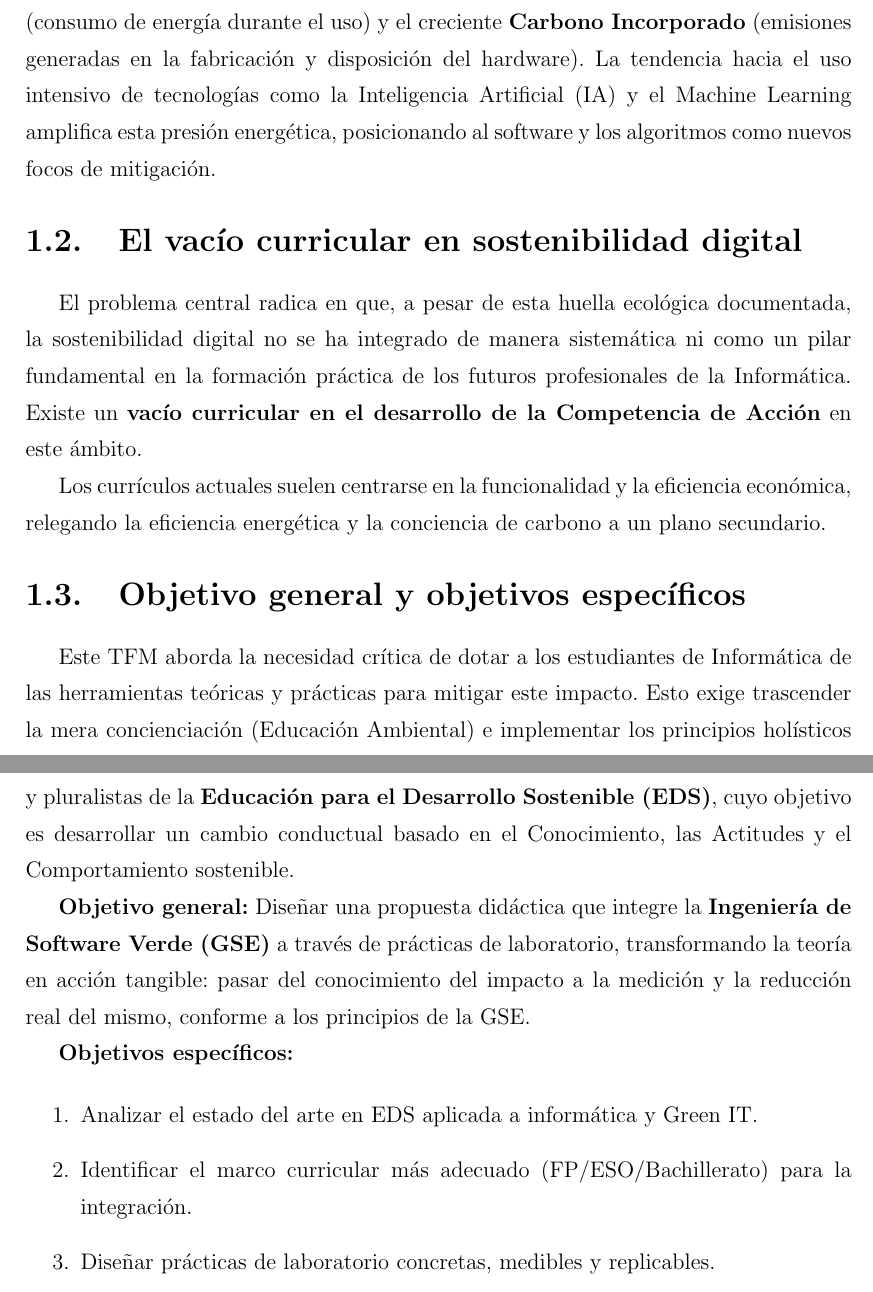
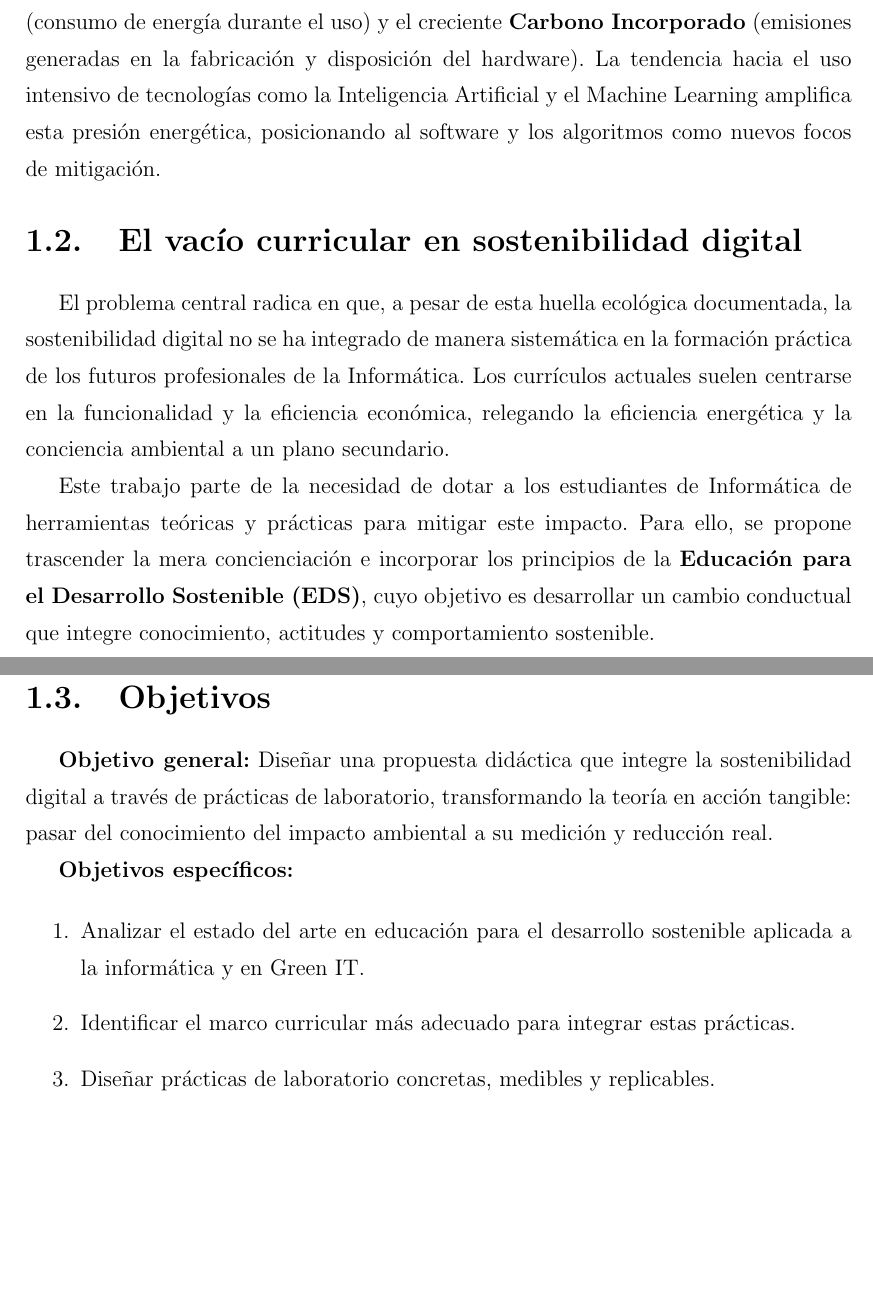
Before and after one commit to JmolinaM/green-it-dam, a LaTeX thesis (tfm-docs/memoria.tex, which reads tfm-docs/capitulos/capitulo1.tex): two parts of pages 10 and 11 of 57, joined at a grey line, cut so that both start at the same text, the shorter picture padded with empty space. Compiled offline with pdfLaTeX.

Commit message:
refactor(cap1): separate objectives into own section, remove structure description, simplify
Co-authored-by: Copilot <223556219+Copilot@users.noreply.github.com>

```diff
--- a/tfm-docs/capitulos/capitulo1.tex
+++ b/tfm-docs/capitulos/capitulo1.tex
@@ -11,32 +11,27 @@
 La digitalización ha transformado la sociedad y la economía, pero su avance ha generado un impacto ambiental significativo y a menudo subestimado, conocido como \textbf{Contaminación Digital}. El sector de las Tecnologías de la Información y Comunicación (TIC) es un consumidor energético masivo y un emisor relevante de Gases de Efecto Invernadero (GEI).
 
 
-Este impacto se complejiza por la distinción entre el \textbf{Carbono Operacional} (consumo de energía durante el uso) y el creciente \textbf{Carbono Incorporado} (emisiones generadas en la fabricación y disposición del hardware). La tendencia hacia el uso intensivo de tecnologías como la Inteligencia Artificial (IA) y el Machine Learning amplifica esta presión energética, posicionando al software y los algoritmos como nuevos focos de mitigación.
+Este impacto se complejiza por la distinción entre el \textbf{Carbono Operacional} (consumo de energía durante el uso) y el creciente \textbf{Carbono Incorporado} (emisiones generadas en la fabricación y disposición del hardware). La tendencia hacia el uso intensivo de tecnologías como la Inteligencia Artificial y el Machine Learning amplifica esta presión energética, posicionando al software y los algoritmos como nuevos focos de mitigación.
 
 
 \section{El vacío curricular en sostenibilidad digital}
 
 
-El problema central radica en que, a pesar de esta huella ecológica documentada, la sostenibilidad digital no se ha integrado de manera sistemática ni como un pilar fundamental en la formación práctica de los futuros profesionales de la Informática. Existe un \textbf{vacío curricular en el desarrollo de la Competencia de Acción} en este ámbito.
+El problema central radica en que, a pesar de esta huella ecológica documentada, la sostenibilidad digital no se ha integrado de manera sistemática en la formación práctica de los futuros profesionales de la Informática. Los currículos actuales suelen centrarse en la funcionalidad y la eficiencia económica, relegando la eficiencia energética y la conciencia ambiental a un plano secundario.
+
+Este trabajo parte de la necesidad de dotar a los estudiantes de Informática de herramientas teóricas y prácticas para mitigar este impacto. Para ello, se propone trascender la mera concienciación e incorporar los principios de la \textbf{Educación para el Desarrollo Sostenible (EDS)}, cuyo objetivo es desarrollar un cambio conductual que integre conocimiento, actitudes y comportamiento sostenible.
 
 
-Los currículos actuales suelen centrarse en la funcionalidad y la eficiencia económica, relegando la eficiencia energética y la conciencia de carbono a un plano secundario.
+\section{Objetivos}
 
-
-\section{Objetivo general y objetivos específicos}
-
-
-Este TFM aborda la necesidad crítica de dotar a los estudiantes de Informática de las herramientas teóricas y prácticas para mitigar este impacto. Esto exige trascender la mera concienciación (Educación Ambiental) e implementar los principios holísticos y pluralistas de la \textbf{Educación para el Desarrollo Sostenible (EDS)}, cuyo objetivo es desarrollar un cambio conductual basado en el Conocimiento, las Actitudes y el Comportamiento sostenible.
-
-
-\textbf{Objetivo general:} Diseñar una propuesta didáctica que integre la \textbf{Ingeniería de Software Verde (GSE)} a través de prácticas de laboratorio, transformando la teoría en acción tangible: pasar del conocimiento del impacto a la medición y la reducción real del mismo, conforme a los principios de la GSE.
+\textbf{Objetivo general:} Diseñar una propuesta didáctica que integre la sostenibilidad digital a través de prácticas de laboratorio, transformando la teoría en acción tangible: pasar del conocimiento del impacto ambiental a su medición y reducción real.
 
 
 \textbf{Objetivos específicos:}
 
 \begin{enumerate}
-\item Analizar el estado del arte en EDS aplicada a informática y Green IT.
-\item Identificar el marco curricular más adecuado (FP/ESO/Bachillerato) para la integración.
+\item Analizar el estado del arte en educación para el desarrollo sostenible aplicada a la informática y en Green IT.
+\item Identificar el marco curricular más adecuado para integrar estas prácticas.
 \item Diseñar prácticas de laboratorio concretas, medibles y replicables.
 \item Proponer un sistema de evaluación que incluya indicadores de impacto real.
 \end{enumerate}
```
